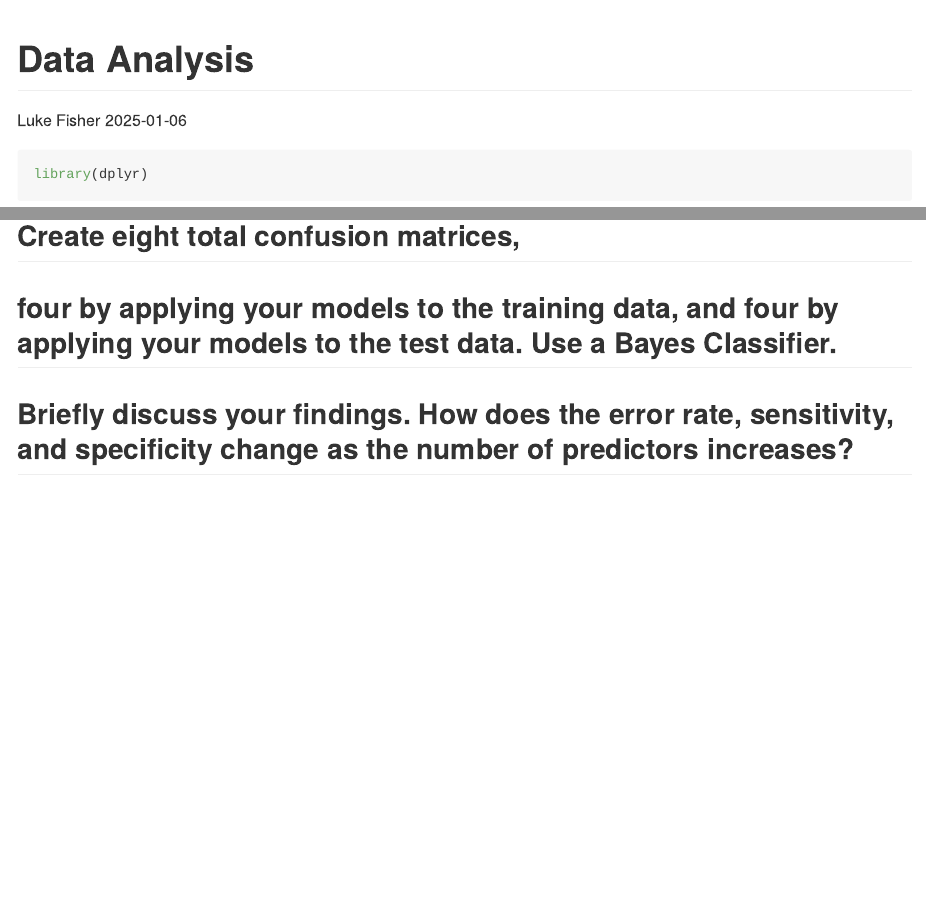
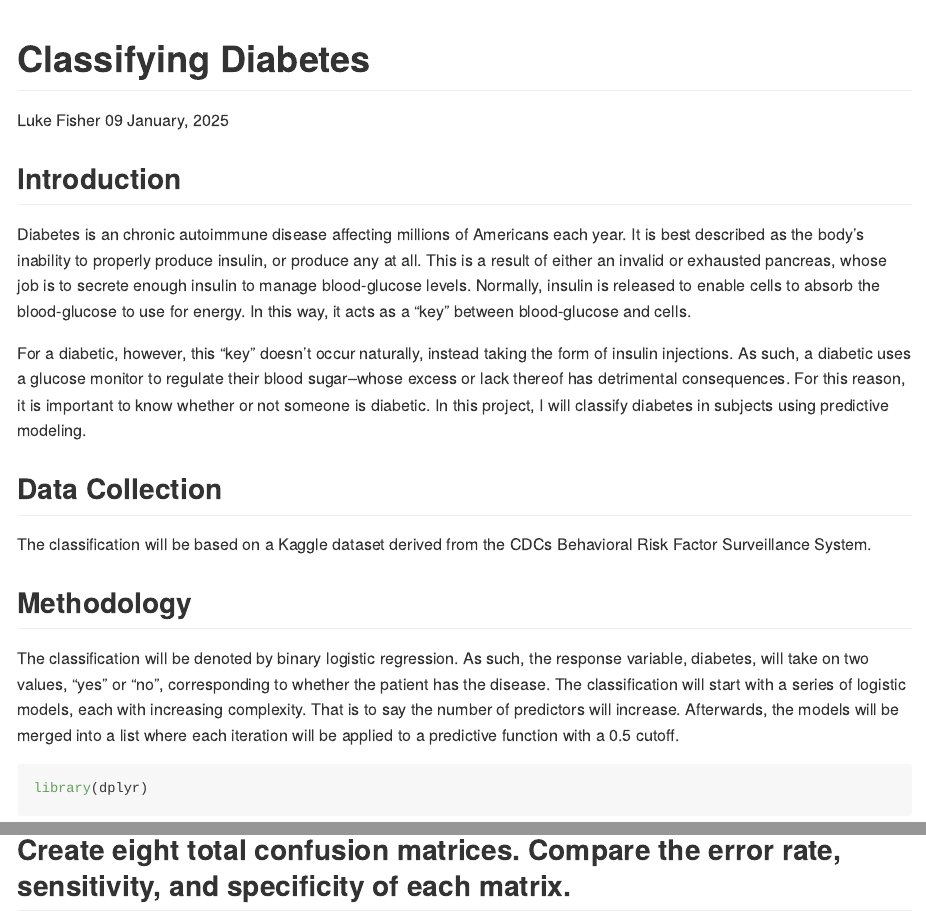
Before and after one commit to luke-c-fisher/Diabetes_Classification, an R Markdown document (Data_Analysis.Rmd): the page in a window 1100 px wide, from its top, and a second part further down, joined at a grey line. Rendered offline with R 4.5, knitr and Pandoc, with nearby package versions; some code elsewhere in the file could not run offline; long lines of code are wrapped.

Commit message:
Add introduction, data collection, and Methodology sections

````diff
--- a/Data_Analysis.Rmd
+++ b/Data_Analysis.Rmd
@@ -1,8 +1,20 @@
 ---
-title: "Data Analysis"
+title: "Classifying Diabetes"
 author: "Luke Fisher"
-date: "2025-01-06"
+date: "`r format(Sys.time(), '%d %B, %Y')`"
 output: rmarkdown::github_document
 ---
 
-```{r setup, include=TRUE, echo=FALSE}
+## Introduction
+
+Diabetes is an chronic autoimmune disease affecting millions of Americans each year. It is best described as the body's inability to properly produce insulin, or produce any at all. This is a result of either an invalid or exhausted pancreas, whose job is to secrete enough insulin to manage blood-glucose levels. Normally, insulin is released to enable cells to absorb the blood-glucose to use for energy. In this way, it acts as a "key" between blood-glucose and cells.
+
+For a diabetic, however, this "key" doesn't occur naturally, instead taking the form of insulin injections. As such, a diabetic uses a glucose monitor to regulate their blood sugar--whose excess or lack thereof has detrimental consequences. For this reason, it is important to know whether or not someone is diabetic. In this project, I will classify diabetes in subjects using predictive modeling.
+
+## Data Collection
+
+The classification will be based on a Kaggle dataset derived from the CDCs Behavioral Risk Factor Surveillance System.
+
+## Methodology
+
+The classification will be denoted by binary logistic regression. As such, the response variable, diabetes, will take on two values, "yes" or "no", corresponding to whether the patient has the disease. The classification will start with a series of logistic models, each with increasing complexity. That is to say the number of predictors will increase. Afterwards, the models will be merged into a list where each iteration will be applied to a predictive function with a 0.5 cutoff.
@@ -55,9 +69,7 @@ mod4 <- glm(Diabetes ~ HighBP + Smoker + Stroke + BMI, data = diabetesTrn, famil
 mod5 <- glm(Diabetes ~ HighBP + Smoker + Stroke + BMI + PhysActivity + PhysHlth, data = diabetesTrn, family = "binomial")
 ```
 
-## Create eight total confusion matrices,
-## four by applying your models to the training data, and four by applying your models to the test data. Use a Bayes Classifier.
-## Briefly discuss your findings. How does the error rate, sensitivity, and specificity change as the number of predictors increases?
+## Create eight total confusion matrices. Compare the error rate, sensitivity, and specificity of each matrix.
 ```{r}
 # Use lapply to predict on train and test data
 
````
Also changed, not shown: Data_Analysis.md, Plots/Data_Analysis-unnamed-chunk-9-1.png (added), Data_Analysis.Rmd (12 more changed lines).
